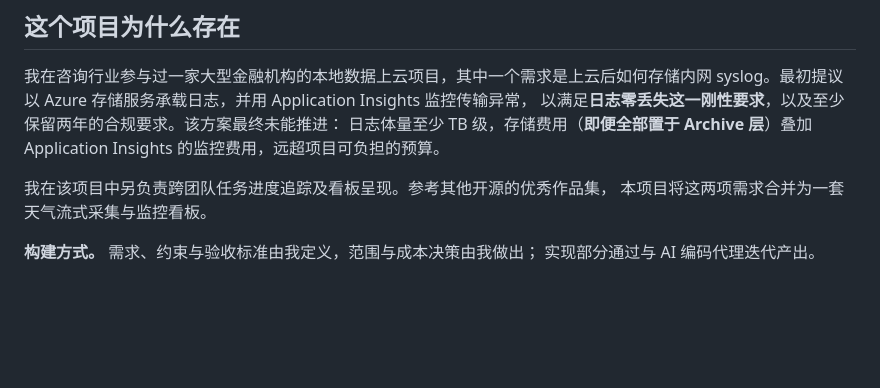
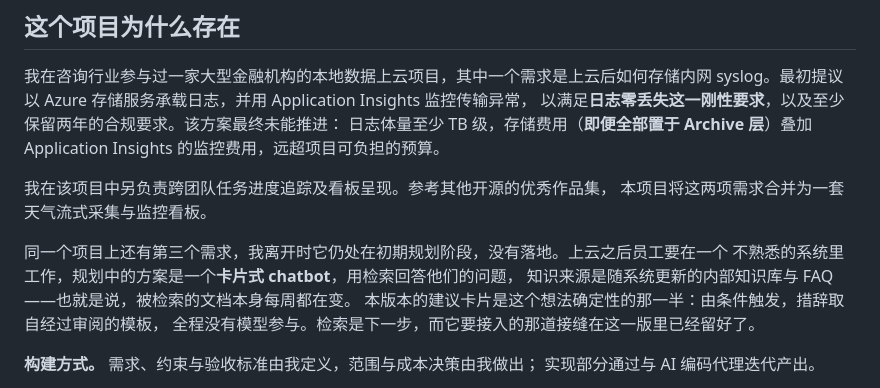
Before and after one commit to Shomao1998/weather-streaming-app, a Markdown page: README.zh-CN.md, the part around the change. Drawn GitHub-style; blank space fills up the shorter version.

```diff
--- a/README.zh-CN.md
+++ b/README.zh-CN.md
@@ -37,6 +37,12 @@ syslog。最初提议以 Azure 存储服务承载日志，并用 Application Ins
 
 我在该项目中另负责跨团队任务进度追踪及看板呈现。参考其他开源的优秀作品集，
 本项目将这两项需求合并为一套天气流式采集与监控看板。
+
+同一个项目上还有第三个需求，我离开时它仍处在初期规划阶段，没有落地。上云之后员工要在一个
+不熟悉的系统里工作，规划中的方案是一个**卡片式 chatbot**，用检索回答他们的问题，
+知识来源是随系统更新的内部知识库与 FAQ——也就是说，被检索的文档本身每周都在变。
+本版本的建议卡片是这个想法确定性的那一半：由条件触发，措辞取自经过审阅的模板，
+全程没有模型参与。检索是下一步，而它要接入的那道接缝在这一版里已经留好了。
 
 **构建方式。** 需求、约束与验收标准由我定义，范围与成本决策由我做出；
 实现部分通过与 AI 编码代理迭代产出。
```
Also changed, not shown: README.md (+8 -0 lines).
